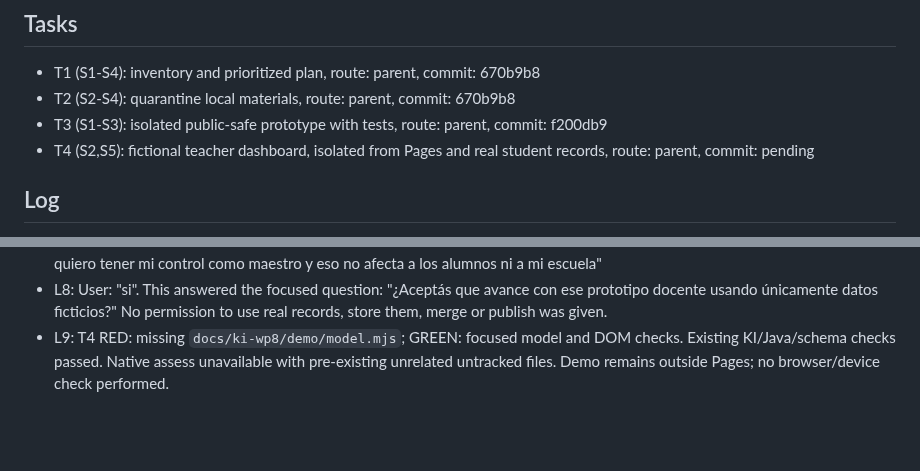
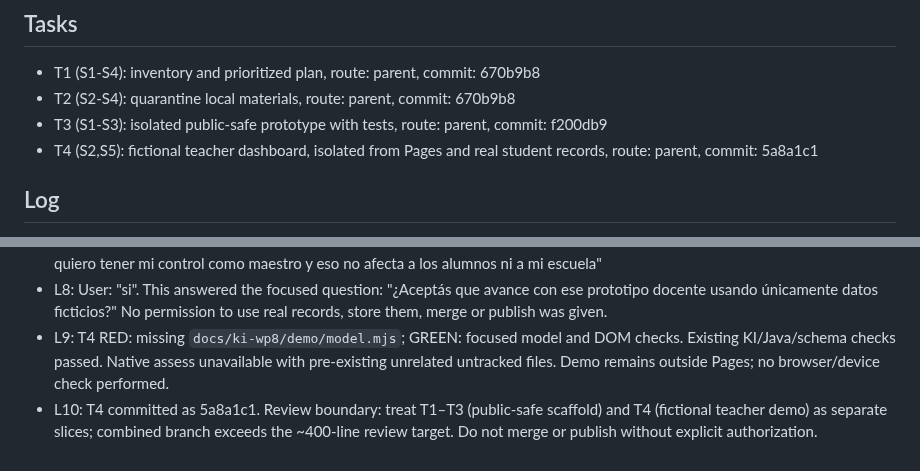
Before and after one commit to albecabrera/linguaCode, a Markdown page: odd/tasks/ki-wp8.md, 2 parts joined by grey strips. GitHub-like rendering; blank space fills up the shorter version.

Commit message:
docs(ki-wp8): record teacher demo review boundary

```diff
--- a/odd/tasks/ki-wp8.md
+++ b/odd/tasks/ki-wp8.md
@@ -13,7 +13,7 @@ Status: Inventory, public-safe course scaffold and isolated fictional teacher de
 - T1 (S1-S4): inventory and prioritized plan, route: parent, commit: 670b9b8
 - T2 (S2-S4): quarantine local materials, route: parent, commit: 670b9b8
 - T3 (S1-S3): isolated public-safe prototype with tests, route: parent, commit: f200db9
-- T4 (S2,S5): fictional teacher dashboard, isolated from Pages and real student records, route: parent, commit: pending
+- T4 (S2,S5): fictional teacher dashboard, isolated from Pages and real student records, route: parent, commit: 5a8a1c1
 
 ## Log
 - L1: "Berücksichtige diese Schritte von Codex: 1. Lege in deinem Projekt einen Ordner teaching-materials/ki-wp8/source/ an und kopiere dort die hochgeladenen PDF- und ODS-Dateien hinein. Lasse sie zunächst lokal und füge den Ordner gegebenenfalls zu .gitignore hinzu, damit du nicht versehentlich fremde oder geschützte Materialien veröffentlichst."
@@ -25,3 +25,4 @@ Status: Inventory, public-safe course scaffold and isolated fictional teacher de
 - L7: User: "yo no quiero solicitar nada pues puedo relacionar WP8-014 con mis alumnos pues se los puedo asignar. Asi que quiero tener mi control como maestro y eso no afecta a los alumnos ni a mi escuela"
 - L8: User: "si". This answered the focused question: "¿Aceptás que avance con ese prototipo docente usando únicamente datos ficticios?" No permission to use real records, store them, merge or publish was given.
 - L9: T4 RED: missing `docs/ki-wp8/demo/model.mjs`; GREEN: focused model and DOM checks. Existing KI/Java/schema checks passed. Native assess unavailable with pre-existing unrelated untracked files. Demo remains outside Pages; no browser/device check performed.
+- L10: T4 committed as 5a8a1c1. Review boundary: treat T1–T3 (public-safe scaffold) and T4 (fictional teacher demo) as separate slices; combined branch exceeds the ~400-line review target. Do not merge or publish without explicit authorization.
```
